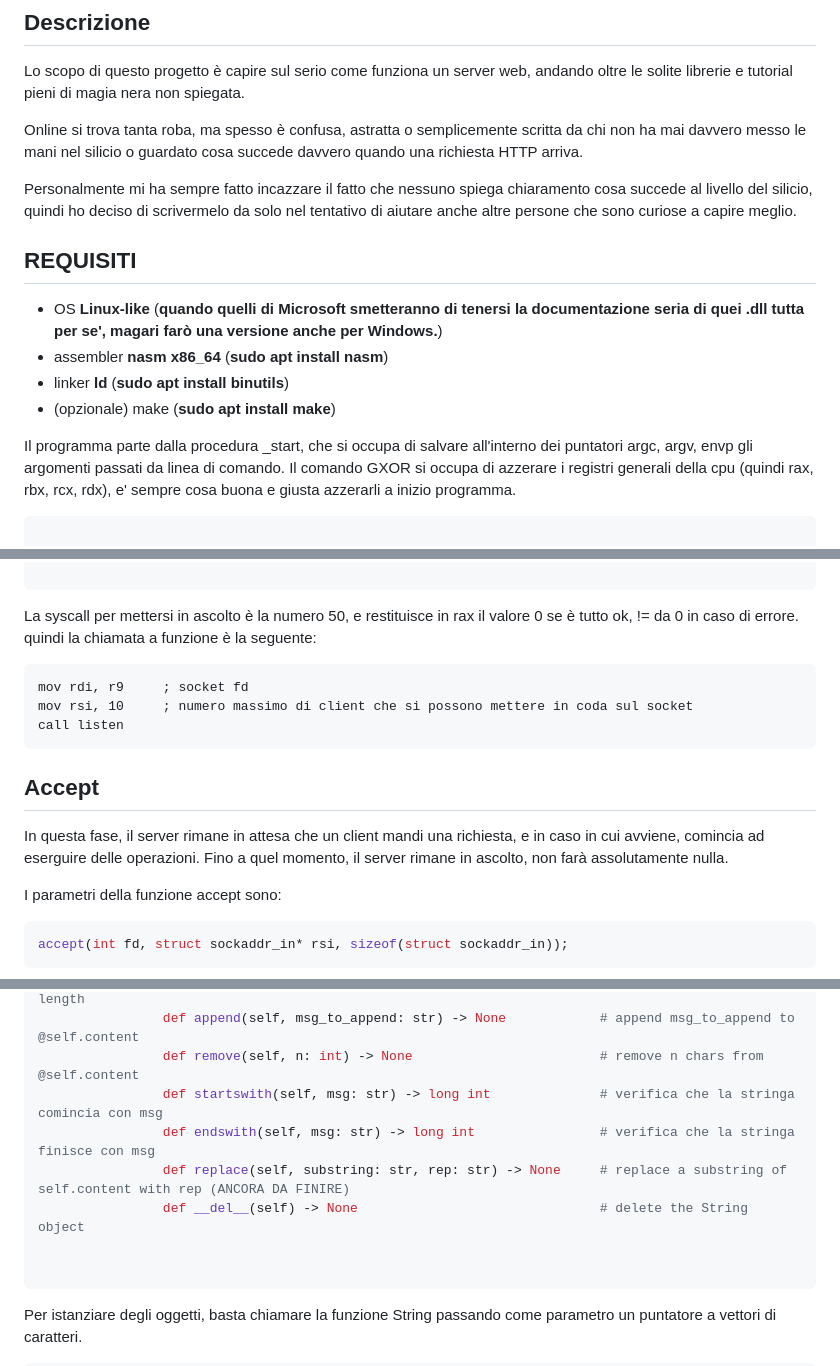
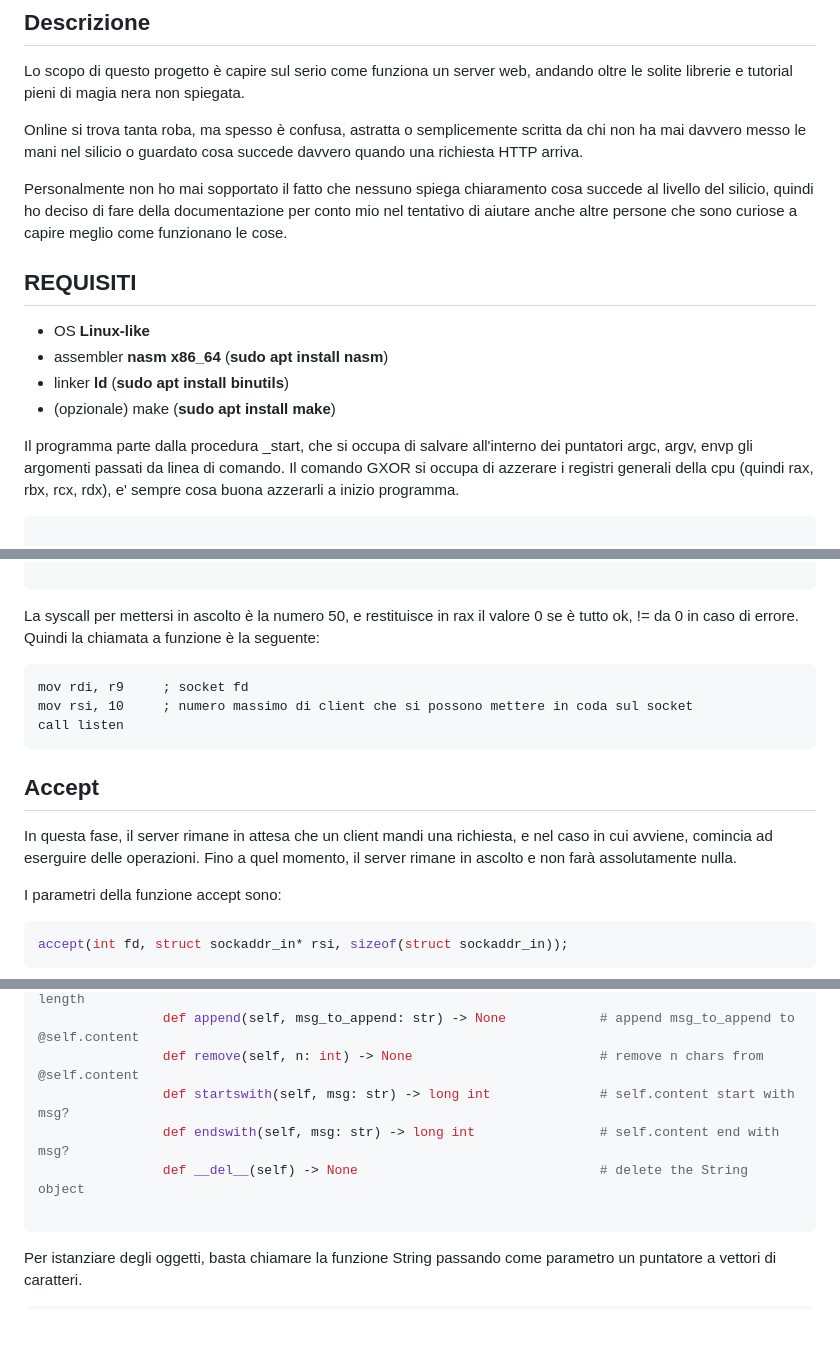
Before and after one commit to naga272/server_x86_64, a Markdown page: README.md, 3 parts joined by grey strips. Rendered like a GitHub page; blank space fills up the shorter version.

````diff
--- a/README.md
+++ b/README.md
@@ -13,17 +13,17 @@ Lo scopo di questo progetto è capire sul serio come funziona un server web, and
 
 Online si trova tanta roba, ma spesso è confusa, astratta o semplicemente scritta da chi non ha mai davvero messo le mani nel silicio o guardato cosa succede davvero quando una richiesta HTTP arriva.
 
-Personalmente mi ha sempre fatto incazzare il fatto che nessuno spiega chiaramento cosa succede al livello del silicio, quindi ho deciso di scrivermelo da solo nel tentativo di aiutare anche altre persone che sono curiose a capire meglio.
+Personalmente non ho mai sopportato il fatto che nessuno spiega chiaramento cosa succede al livello del silicio, quindi ho deciso di fare della documentazione per conto mio nel tentativo di aiutare anche altre persone che sono curiose a capire meglio come funzionano le cose.
 
 ## **REQUISITI**
 
-- OS **Linux-like** (**quando quelli di Microsoft smetteranno di tenersi la documentazione seria di quei .dll tutta per se', magari farò una versione anche per Windows.**)
+- OS **Linux-like**
 - assembler **nasm x86_64** (**sudo apt install nasm**)
 - linker **ld** (**sudo apt install binutils**)
 - (opzionale) make (**sudo apt install make**)
 
 Il programma parte dalla procedura _start, che si occupa di salvare all'interno dei puntatori argc, argv, envp gli argomenti passati da linea di comando.
-Il comando GXOR si occupa di azzerare i registri generali della cpu (quindi rax, rbx, rcx, rdx), e' sempre cosa buona e giusta azzerarli a inizio programma.
+Il comando GXOR si occupa di azzerare i registri generali della cpu (quindi rax, rbx, rcx, rdx), e' sempre cosa buona azzerarli a inizio programma.
 
 ```asm
 
@@ -221,7 +224,7 @@ listen: ; consente a una socket di mettersi in modalita di ascolto per accettare
 ```
 
 La syscall per mettersi in ascolto è la numero 50, e restituisce in rax il valore 0 se è tutto ok, != da 0 in caso di errore.
-quindi la chiamata a funzione è la seguente:
+Quindi la chiamata a funzione è la seguente:
 
 ```asm
 mov rdi, r9     ; socket fd
@@ -231,7 +234,8 @@ call listen
 
 ## Accept
 
-In questa fase, il server rimane in attesa che un client mandi una richiesta, e in caso in cui avviene, comincia ad eserguire delle operazioni. Fino a quel momento, il server rimane in ascolto, non farà assolutamente nulla.
+In questa fase, il server rimane in attesa che un client mandi una richiesta, e nel caso in cui avviene, comincia ad eserguire delle operazioni.
+Fino a quel momento, il server rimane in ascolto e non farà assolutamente nulla.
 
 I parametri della funzione accept sono:
 
@@ -458,11 +466,9 @@ In questa libreria, è stata dichiarata una classe con i seguenti attributi e me
                 def len(self) -> long int                               # return @self.content length
                 def append(self, msg_to_append: str) -> None            # append msg_to_append to @self.content
                 def remove(self, n: int) -> None                        # remove n chars from @self.content
-                def startswith(self, msg: str) -> long int              # verifica che la stringa comincia con msg
-                def endswith(self, msg: str) -> long int                # verifica che la stringa finisce con msg
-                def replace(self, substring: str, rep: str) -> None     # replace a substring of self.content with rep (ANCORA DA FINIRE)
+                def startswith(self, msg: str) -> long int              # self.content start with msg?
+                def endswith(self, msg: str) -> long int                # self.content end with msg?
                 def __del__(self) -> None                               # delete the String object
-
 
 ```
 Per istanziare degli oggetti, basta chiamare la funzione String passando come parametro un puntatore a vettori di caratteri.
````
Also changed, not shown: other parts of README.md (+30 -21 lines).
